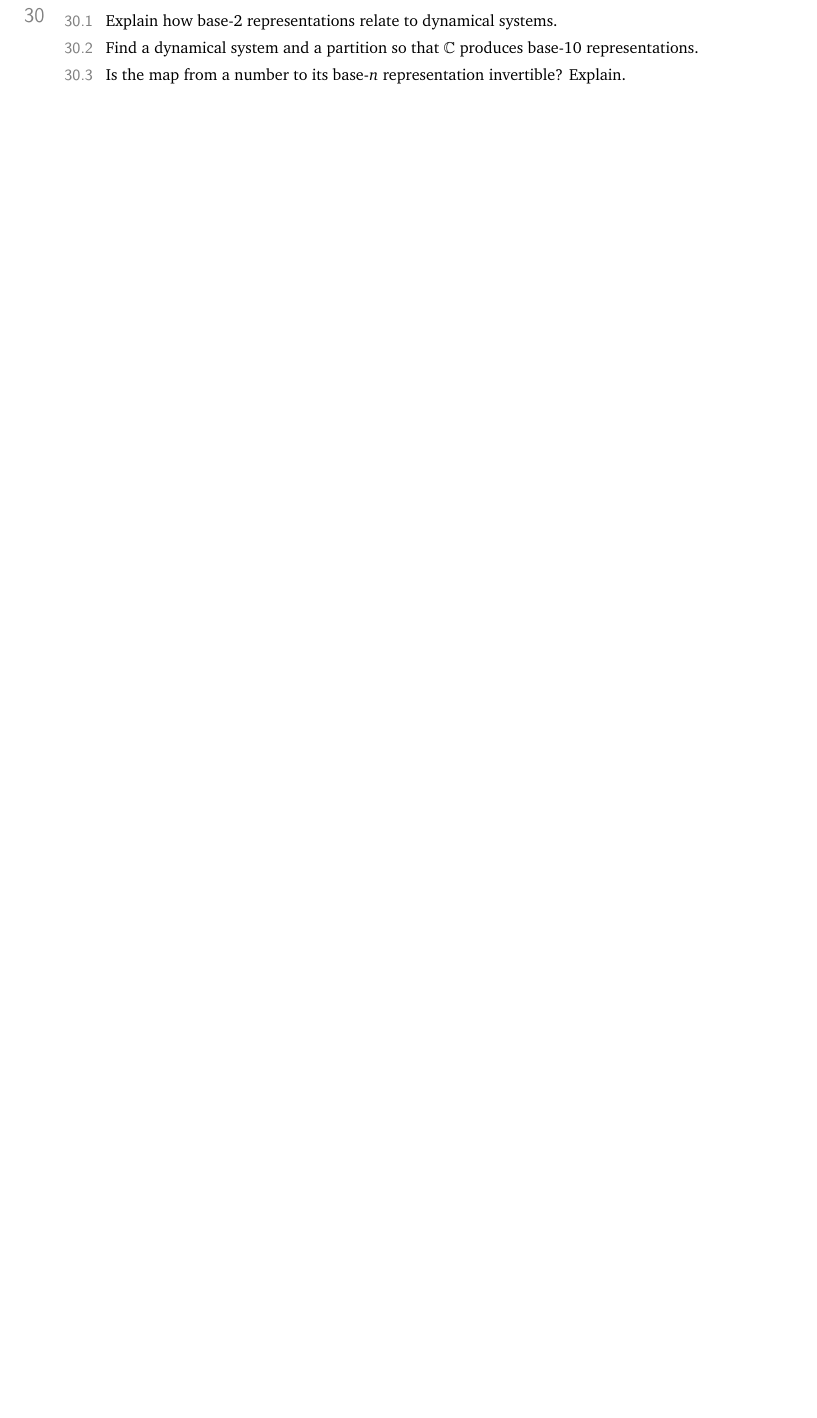
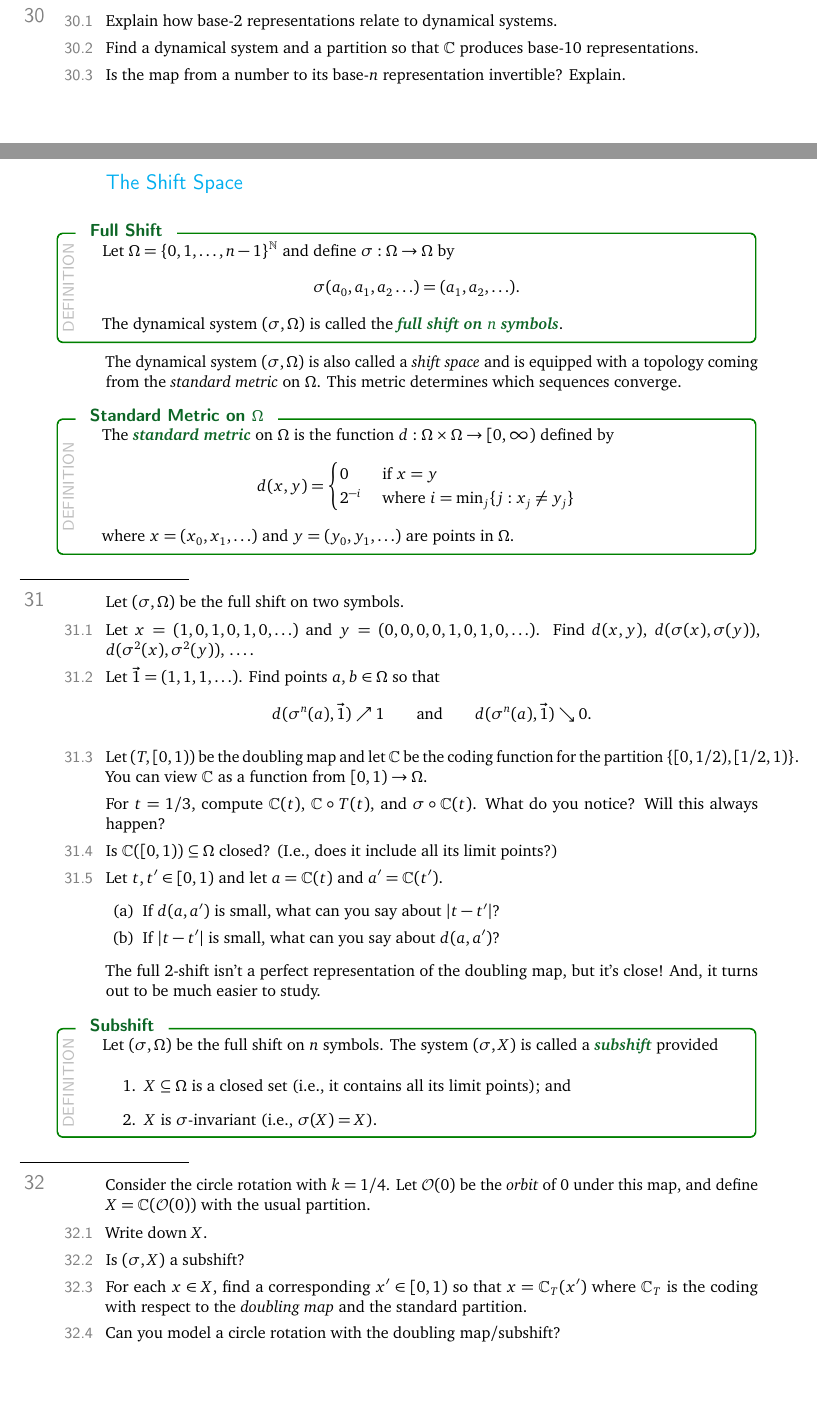
Before and after one commit to siefkenj/2020-MAT-335-webpage, a LaTeX document (notes/dynamics.tex): part of page 21 of 22 before the commit and two parts of pages 21 and 22 of 23 after it, the two joined at a grey line, cut so that both start at the same text, the shorter picture padded with empty space. Compiled offline with pdfLaTeX.

Commit message:
Updated notes

```diff
--- a/notes/dynamics.tex
+++ b/notes/dynamics.tex
@@ -1095,6 +1095,87 @@ copyright.
 	\end{parts}
 
 
+	\newpage
+	\subsection*{The Shift Space}
+
+	\begin{definition}[Full Shift]
+		Let $\Omega=\Set{0,1,\ldots,n-1}^\N$ and define $\sigma:\Omega\to\Omega$ by
+		\[
+			\sigma(a_0,a_1,a_2\ldots) = (a_1,a_2,\ldots).
+		\]
+		The dynamical system $(\sigma, \Omega)$ is called
+		the \emph{full shift on $n$ symbols}.
+	\end{definition}
+
+	The dynamical system $(\sigma, \Omega)$ is also called a \emph{shift space} and is equipped
+	with a topology coming from the \emph{standard metric} on $\Omega$. This metric determines which
+	sequences converge.
+
+	\begin{definition}[Standard Metric on $\Omega$]
+		The \emph{standard metric} on $\Omega$ is the function $d:\Omega\times \Omega\to[0,\infty)$ defined by
+		\[
+			d(x,y) = \begin{cases}
+				0 & \text{ if }x=y\\
+				2^{-i}&\text{ where } i=\min_j\Set{j:x_j\neq y_j}
+			\end{cases}
+		\]
+		where $x=(x_0,x_1,\ldots)$ and $y=(y_0,y_1,\ldots)$ are points in $\Omega$.
+	\end{definition}
+
+	\question
+	Let $(\sigma,\Omega)$ be the full shift on two symbols.
+	\begin{parts}
+		\item Let $x=(1,0,1,0,1,0,\ldots)$ and $y=(0,0,0,0,1,0,1,0,\ldots)$.
+			Find $d(x,y)$, $d(\sigma(x),\sigma(y))$, $d(\sigma^2(x),\sigma^2(y))$, \ldots.
+		\item Let $\vec 1 = (1,1,1,\ldots)$. Find points $a,b\in\Omega$ so that
+			\[
+				d(\sigma^n(a),\vec 1)\nearrow 1
+			\qquad\text{and}\qquad
+				d(\sigma^n(a),\vec 1)\searrow 0.
+			\]
+
+		\item Let $(T,[0,1))$ be the doubling map and let $\C$ be the coding function
+			for the partition $\Set{[0,1/2),[1/2,1)}$. You can view $\C$ as a function
+			from $[0,1)\to\Omega$.
+
+			For $t=1/3$, compute $\C(t)$, $\C\circ T(t)$, and $\sigma\circ \C(t)$. What
+			do you notice? Will this always happen?
+		\item Is $\C([0,1))\subseteq \Omega$ closed? (I.e., does it include all its limit points?)
+		\item Let $t,t'\in[0,1)$ and let $a=\C(t)$ and $a'=\C(t')$.
+			\begin{enumerate}
+				\item If $d(a,a')$ is small, what can you say about $|t-t'|$?
+				\item If $|t-t'|$ is small, what can you say about $d(a,a')$?
+			\end{enumerate}
+	\end{parts}
+
+	The full $2$-shift isn't a perfect representation of the doubling map, but it's close! And, it
+	turns out to be much easier to study.
+
+	\begin{definition}[Subshift]
+		Let $(\sigma,\Omega)$ be the full shift on $n$ symbols. The system $(\sigma, X)$ is
+		called a \emph{subshift} provided
+		\begin{enumerate}
+			\item $X\subseteq \Omega$ is a closed set (i.e., it contains all its limit points); and
+			\item $X$ is $\sigma$-invariant (i.e., $\sigma(X)=X$).
+		\end{enumerate}
+	\end{definition}
+
+	\question
+	Consider the circle rotation with $k=1/4$. Let $\mathcal O(0)$ be the \emph{orbit}
+	of $0$ under this map, and define $X=\C(\mathcal O(0))$ with the usual partition.
+	\begin{parts}
+		\item Write down $X$.
+		\item Is $(\sigma, X)$ a subshift?
+		\item For each $x\in X$, find a corresponding $x'\in [0,1)$ so that
+			$x=\C_T(x')$ where $\C_T$ is the coding with respect to the \emph{doubling map}
+			and the standard partition.
+		\item Can you model a circle rotation with the doubling map/subshift?
+	\end{parts}
+
+
+
+
+
 
 	\newpage
 	To really understand this situation, we need to know some things about \emph{probability theory}.
```
Also changed, not shown: notes/dynamics.pdf.
